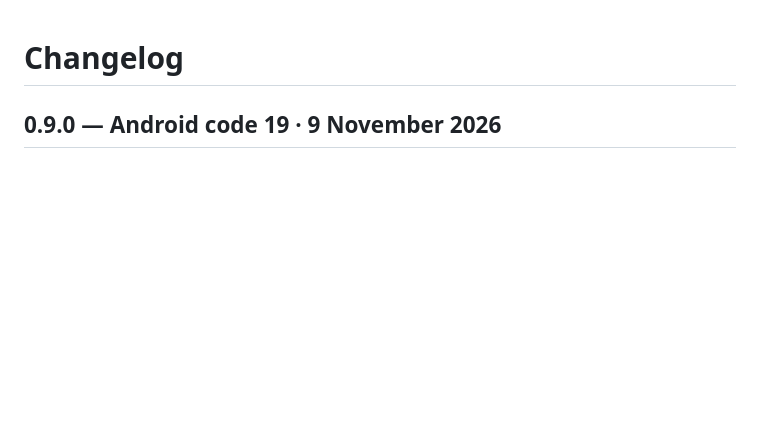
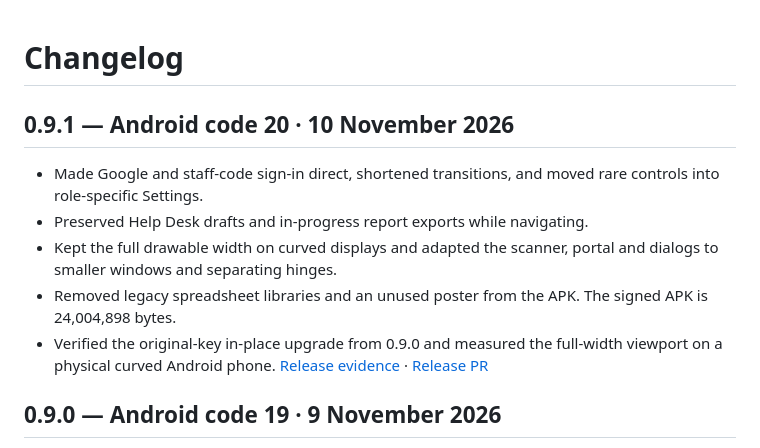
Before and after one commit to Namdev90/paruluniversitygoa, a Markdown page: CHANGELOG.md, the part around the change. Drawn GitHub-style; blank space fills up the shorter version.

```diff
--- a/CHANGELOG.md
+++ b/CHANGELOG.md
@@ -1,4 +1,12 @@
 # Changelog
+
+## 0.9.1 — Android code 20 · 10 November 2026
+
+- Made Google and staff-code sign-in direct, shortened transitions, and moved rare controls into role-specific Settings.
+- Preserved Help Desk drafts and in-progress report exports while navigating.
+- Kept the full drawable width on curved displays and adapted the scanner, portal and dialogs to smaller windows and separating hinges.
+- Removed legacy spreadsheet libraries and an unused poster from the APK. The signed APK is 24,004,898 bytes.
+- Verified the original-key in-place upgrade from 0.9.0 and measured the full-width viewport on a physical curved Android phone. [Release evidence](docs/restoration-release-approval.json) · [Release PR](https://github.com/Namdev90/paruluniversitygoa/pull/27)
 
 ## 0.9.0 — Android code 19 · 9 November 2026
 
```
Also changed, not shown: README.md (+3 -3 lines), docs/CURRENT-STATUS.md (+10 -2 lines).
